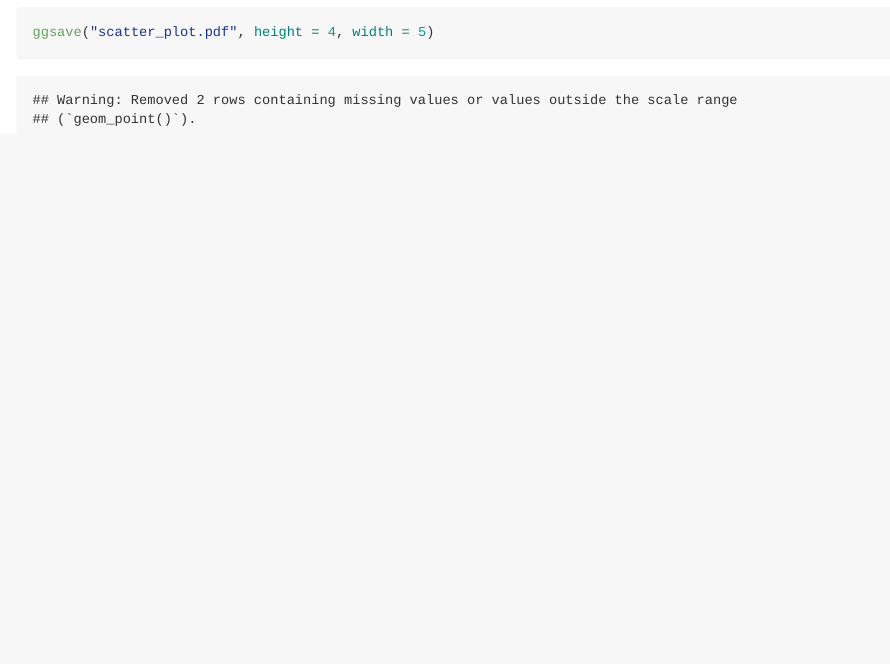
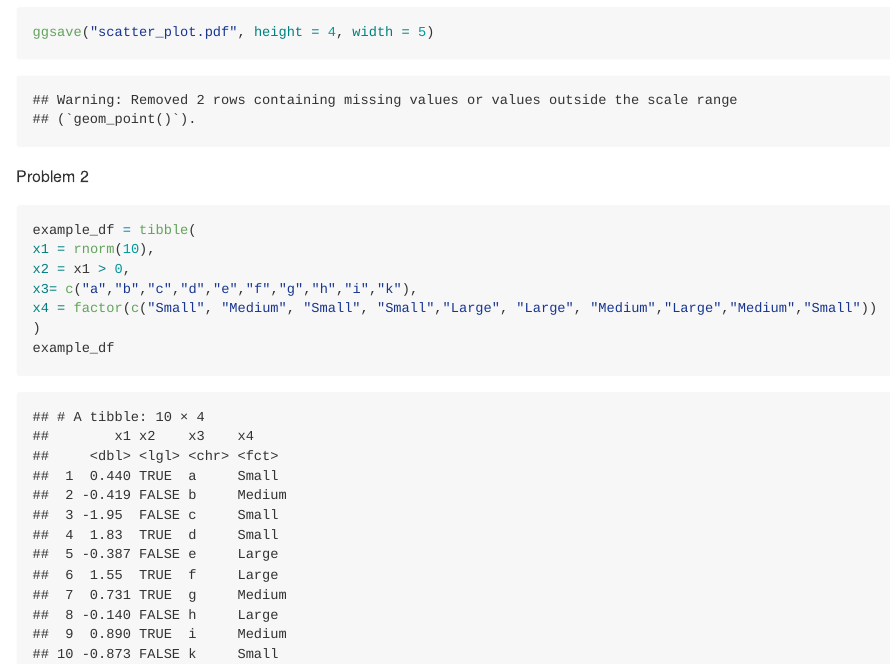
Before and after one commit to hw2861/p8105_hw1_hw2861, an R Markdown document (p8105_hw1_2861.Rmd): the page in a window 1100 px wide, from 2440 px down. Rendered offline with R 4.5, knitr and Pandoc, with nearby package versions; code that draws random numbers runs with fixed seeds of ours; common packages that the code uses without loading them are loaded.

Commit message:
Create a data frame comprised of 4 different variables

````diff
--- a/p8105_hw1_2861.Rmd
+++ b/p8105_hw1_2861.Rmd
@@ -31,3 +31,18 @@ library(ggplot2)
 ggplot(data=penguins,aes(x = bill_length_mm, y = flipper_length_mm,color=species))+ geom_point()
 ggsave("scatter_plot.pdf", height = 4, width = 5)
 ```
+
+
+
+
+Problem 2
+
+```{r}
+example_df = tibble(
+x1 = rnorm(10),
+x2 = x1 > 0,
+x3= c("a","b","c","d","e","f","g","h","i","k"),
+x4 = factor(c("Small", "Medium", "Small", "Small","Large", "Large", "Medium","Large","Medium","Small"))
+)
+example_df
+```
````
